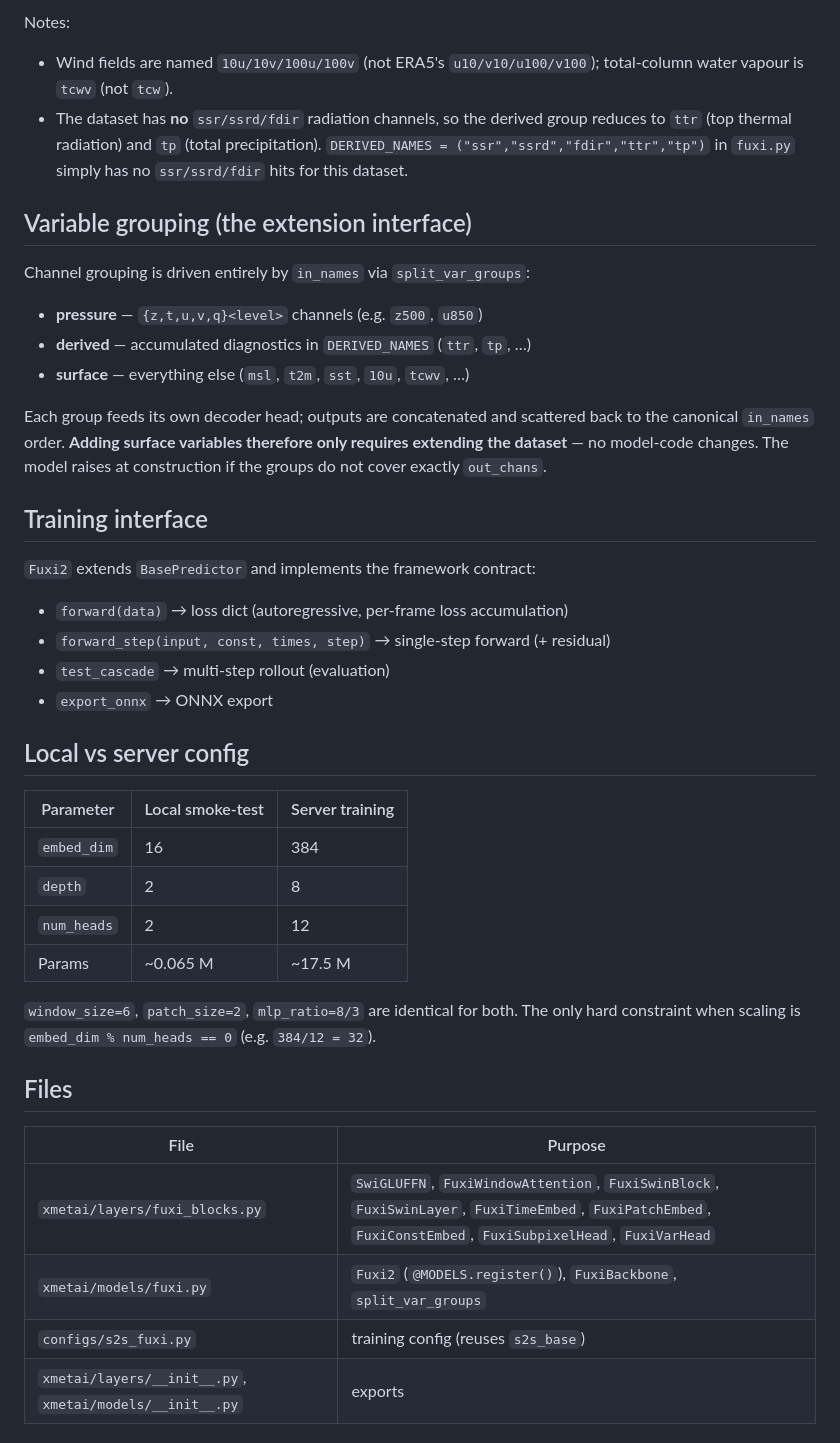
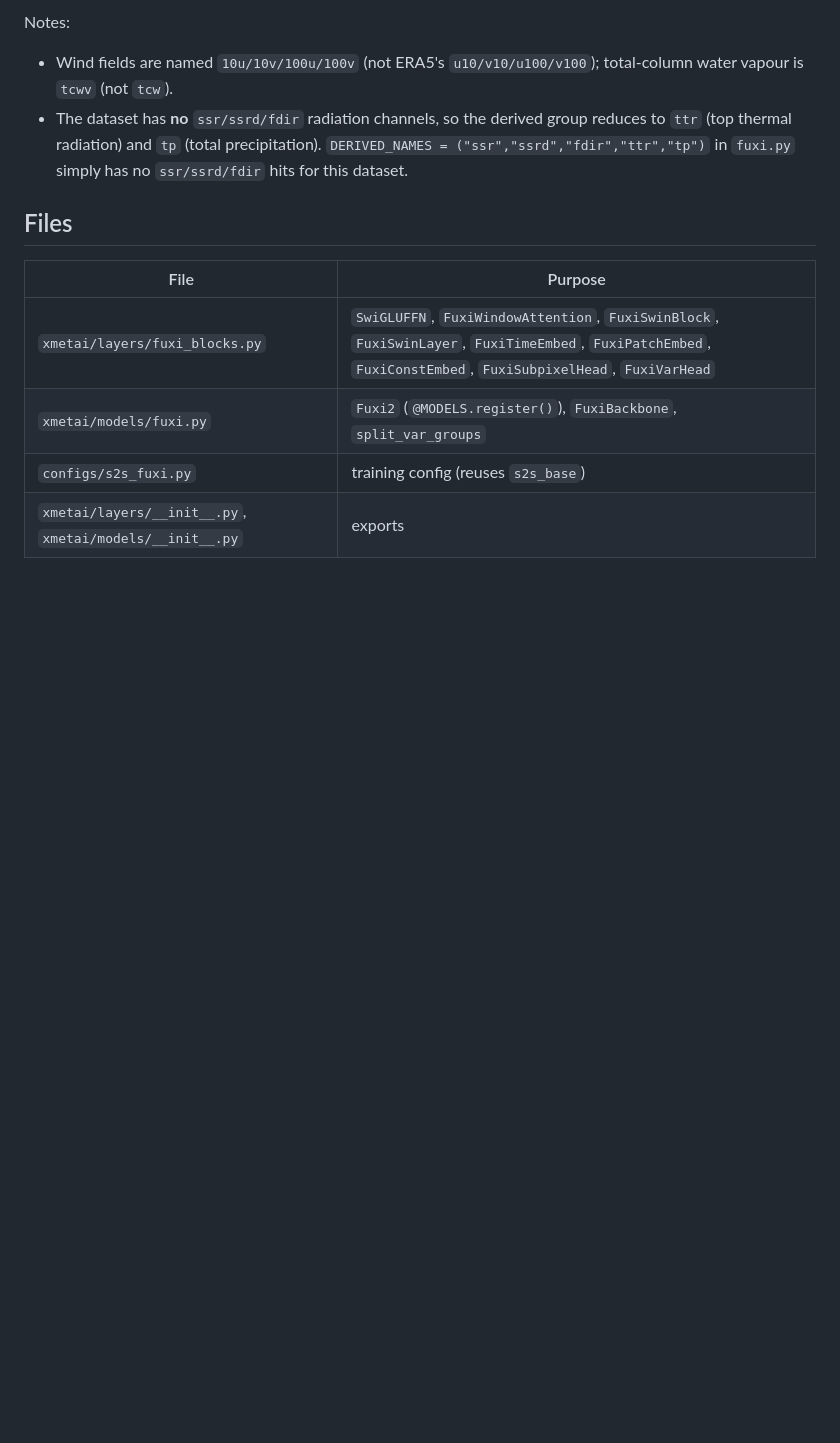
Before and after one commit to XMetAI-Lab/xmetai-core, a Markdown page: docs/fuxi/README.md, the part around one of its changes. Drawn GitHub-style; blank space fills up the shorter version.

```diff
--- a/docs/fuxi/README.md
+++ b/docs/fuxi/README.md
@@ -130,40 +132,6 @@ Notes:
   `DERIVED_NAMES = ("ssr","ssrd","fdir","ttr","tp")` in `fuxi.py` simply has no
   `ssr/ssrd/fdir` hits for this dataset.
 
-## Variable grouping (the extension interface)
-
-Channel grouping is driven entirely by `in_names` via `split_var_groups`:
-
-- **pressure** — `{z,t,u,v,q}<level>` channels (e.g. `z500`, `u850`)
-- **derived** — accumulated diagnostics in `DERIVED_NAMES` (`ttr`, `tp`, …)
-- **surface** — everything else (`msl`, `t2m`, `sst`, `10u`, `tcwv`, …)
-
-Each group feeds its own decoder head; outputs are concatenated and scattered
-back to the canonical `in_names` order. **Adding surface variables therefore
-only requires extending the dataset** — no model-code changes. The model raises
-at construction if the groups do not cover exactly `out_chans`.
-
-## Training interface
-
-`Fuxi2` extends `BasePredictor` and implements the framework contract:
-
-- `forward(data)` → loss dict (autoregressive, per-frame loss accumulation)
-- `forward_step(input, const, times, step)` → single-step forward (+ residual)
-- `test_cascade` → multi-step rollout (evaluation)
-- `export_onnx` → ONNX export
-
-## Local vs server config
-
-| Parameter | Local smoke-test | Server training |
-|---|---|---|
-| `embed_dim` | 16 | 384 |
-| `depth` | 2 | 8 |
-| `num_heads` | 2 | 12 |
-| Params | ~0.065 M | ~17.5 M |
-
-`window_size=6`, `patch_size=2`, `mlp_ratio=8/3` are identical for both. The
-only hard constraint when scaling is `embed_dim % num_heads == 0` (e.g. `384/12
-= 32`).
 
 ## Files
 
```
Also changed, not shown: other parts of docs/fuxi/README.md (+41 -12 lines), docs/assets/fuxi_arch.png (added), 1 other file.
